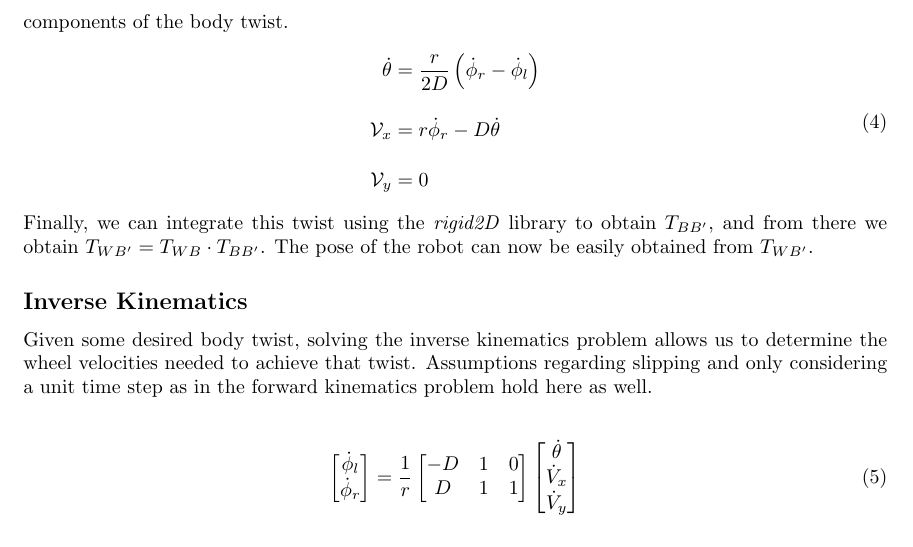
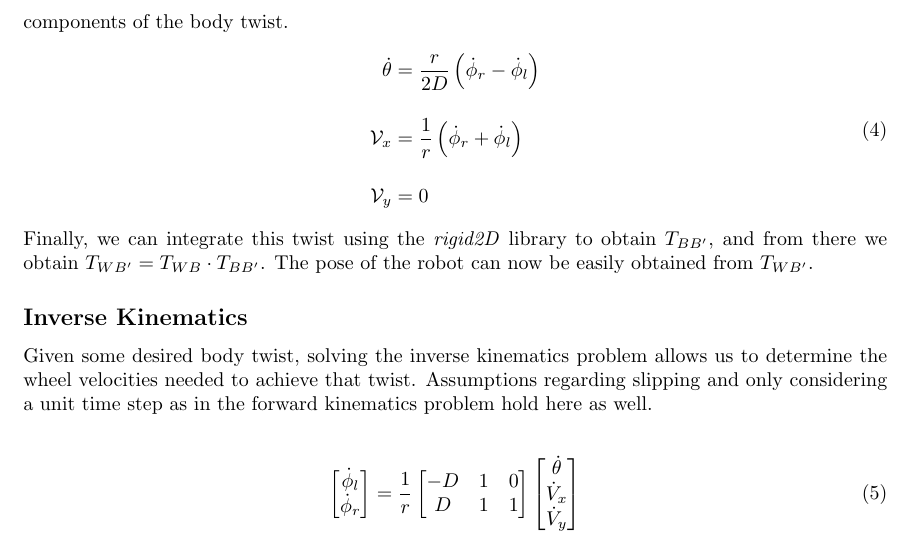
Before and after one commit to nmarks99/turtlebot3-ekf-slam, a LaTeX document (turtlelib/docs/Kinematics.tex): part of page 2 of 2, cut so that both start at the same text. Compiled offline with pdfLaTeX.

Commit message:
fix equation

```diff
--- a/turtlelib/docs/Kinematics.tex
+++ b/turtlelib/docs/Kinematics.tex
@@ -101,7 +101,7 @@ the following equations for the three components of the body twist.
 \begin{equation}
    \begin{split}
       \dot \theta & = \frac{r}{2D} \left(\dot \phi_r - \dot \phi_l\right) \\[10pt]
-      \mathcal{V}_x & = r \dot \phi_r - D \dot \theta \\[10pt]
+      \mathcal{V}_x & = \frac{1}{r} \left(\dot \phi_r + \dot \phi_l\right) \\[10pt]
       \mathcal{V}_y & = 0
    \end{split}
 \end{equation}
```
Also changed, not shown: turtlelib/docs/Kinematics.pdf.
